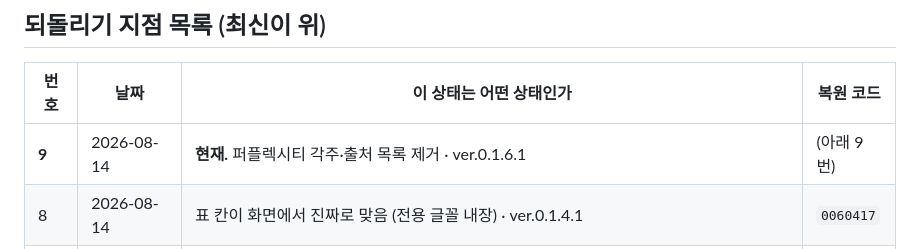
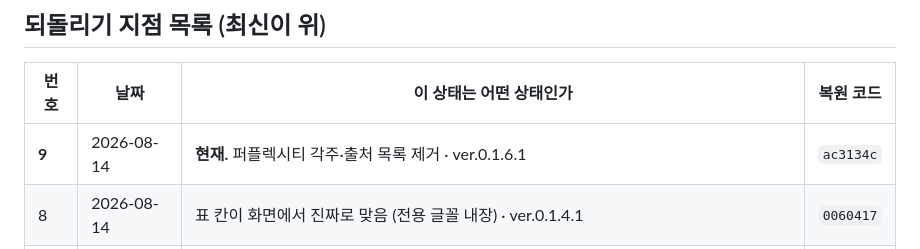
Before and after one commit to ziririt/simpletext, a Markdown page: 버전기록.md, the part around the change. GitHub-like rendering.

Commit message:
버전기록: 9번 복원 코드 채움
Co-Authored-By: Claude Opus 5 <noreply@anthropic.com>
Claude-Session: https://claude.ai/code/session_01ANvZx3FYZbWSpuUwNsh6HL

```diff
--- a/버전기록.md
+++ b/버전기록.md
@@ -19,7 +19,7 @@
 
 | 번호 | 날짜 | 이 상태는 어떤 상태인가 | 복원 코드 |
 |---|---|---|---|
-| **9** | 2026-08-14 | **현재.** 퍼플렉시티 각주·출처 목록 제거 · ver.0.1.6.1 | (아래 9번) |
+| **9** | 2026-08-14 | **현재.** 퍼플렉시티 각주·출처 목록 제거 · ver.0.1.6.1 | `ac3134c` |
 | 8 | 2026-08-14 | 표 칸이 화면에서 진짜로 맞음 (전용 글꼴 내장) · ver.0.1.4.1 | `0060417` |
 | 7 | 2026-08-13 | 등폭 글꼴을 기본으로 켬. ※ 구분선이 절반 길이로 짧게 나오는 문제가 있다 → 8번에서 고침 | `443c5a3` |
 | 6 | 2026-08-13 | AI 앱에서 복사한 표(탭으로 구분된 표)도 알아보게 함 | `bc99eae` |
```
